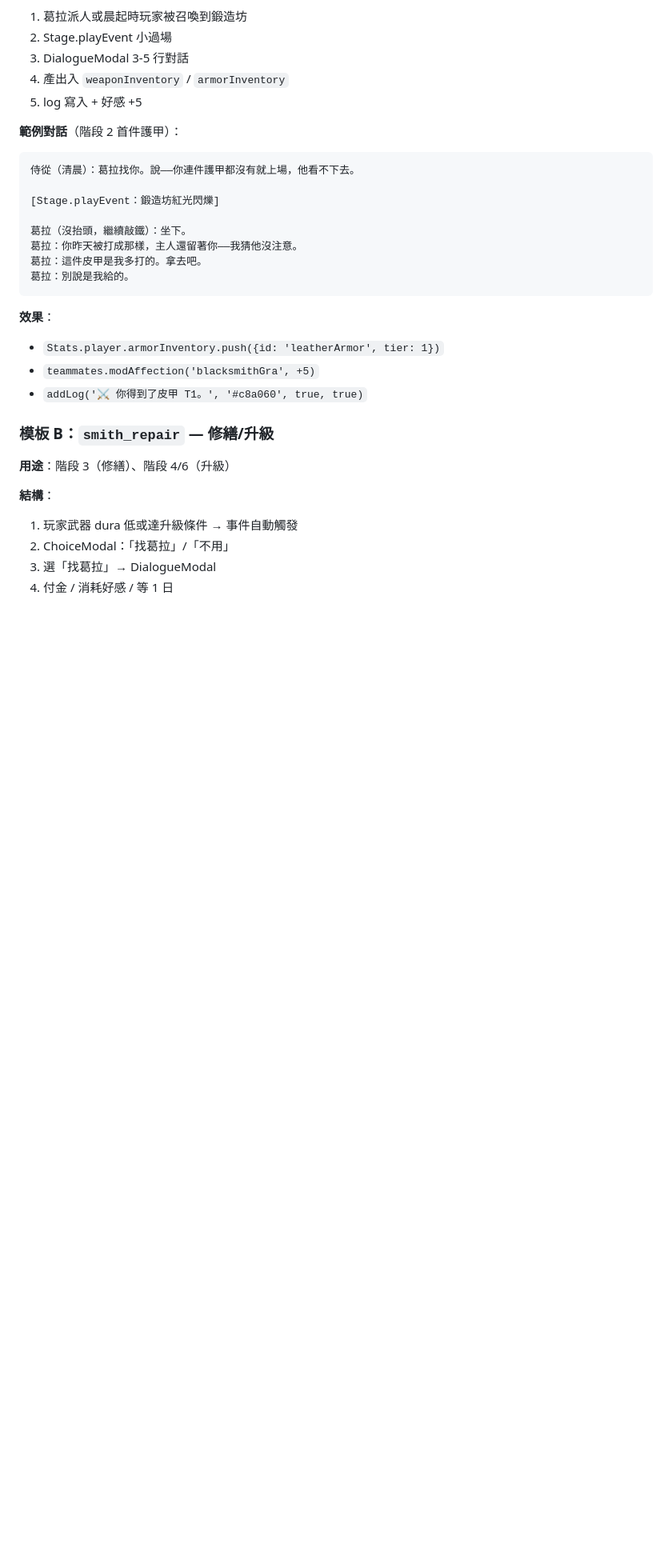
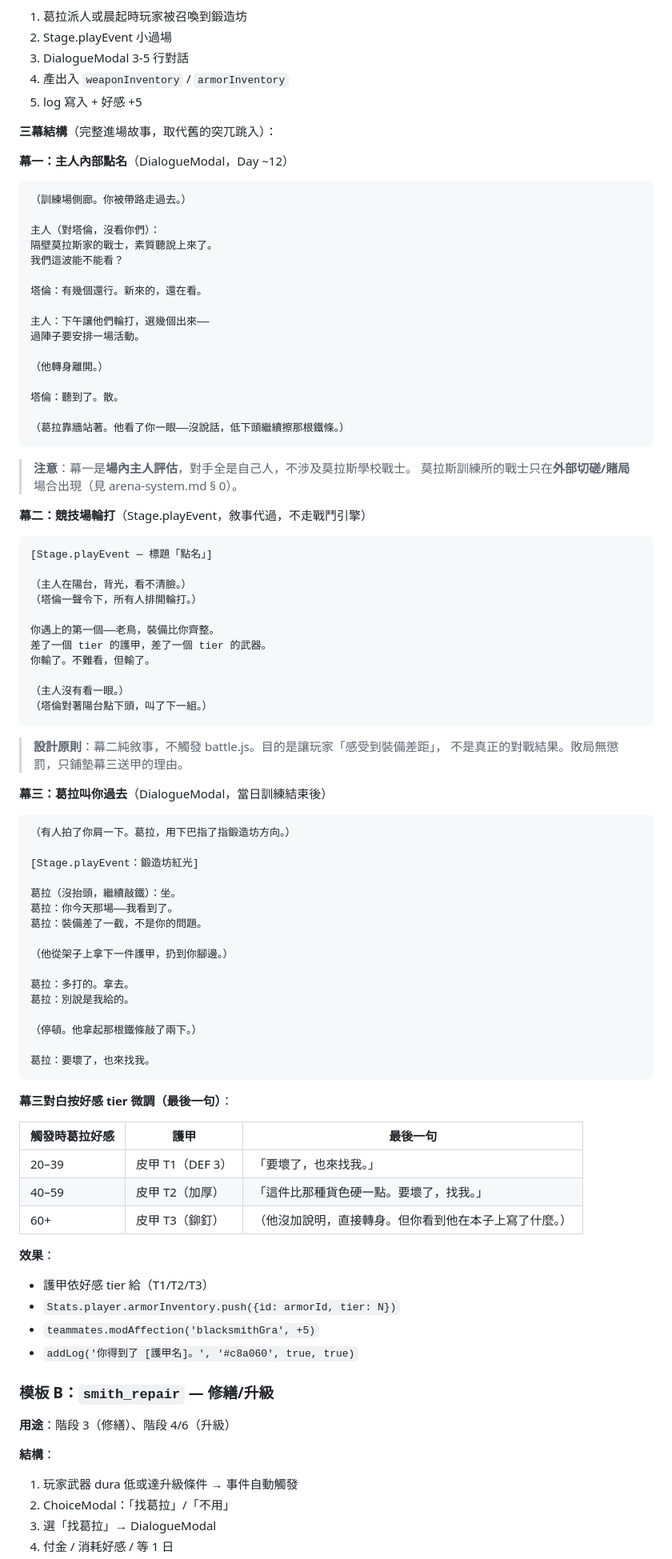
Before and after one commit to cooldragon313/gladiator100dz, a Markdown page: docs/quests/blacksmith-gra.md, the part around the change. Shown at 80% size. Drawn GitHub-style; blank space fills up the shorter version.

````diff
--- a/docs/quests/blacksmith-gra.md
+++ b/docs/quests/blacksmith-gra.md
@@ -58,22 +58,82 @@
 4. 產出入 `weaponInventory` / `armorInventory`
 5. log 寫入 + 好感 +5
 
-**範例對話**（階段 2 首件護甲）：
+**三幕結構**（完整進場故事，取代舊的突兀跳入）：
+
+**幕一：主人內部點名**（DialogueModal，Day ~12）
 ```
-侍從（清晨）：葛拉找你。說——你連件護甲都沒有就上場，他看不下去。
+（訓練場側廊。你被帶路走過去。）
 
-[Stage.playEvent：鍛造坊紅光閃爍]
+主人（對塔倫，沒看你們）：
+隔壁莫拉斯家的戰士，素質聽說上來了。
+我們這波能不能看？
 
-葛拉（沒抬頭，繼續敲鐵）：坐下。
-葛拉：你昨天被打成那樣，主人還留著你——我猜他沒注意。
-葛拉：這件皮甲是我多打的。拿去吧。
-葛拉：別說是我給的。
+塔倫：有幾個還行。新來的，還在看。
+
+主人：下午讓他們輪打，選幾個出來——
+過陣子要安排一場活動。
+
+（他轉身離開。）
+
+塔倫：聽到了。散。
+
+（葛拉靠牆站著。他看了你一眼——沒說話，低下頭繼續擦那根鐵條。）
 ```
 
+> **注意**：幕一是**場內主人評估**，對手全是自己人，不涉及莫拉斯學校戰士。
+> 莫拉斯訓練所的戰士只在**外部切磋/賭局**場合出現（見 arena-system.md § 0）。
+
+**幕二：競技場輪打**（Stage.playEvent，敘事代過，不走戰鬥引擎）
+```
+[Stage.playEvent — 標題「點名」]
+
+（主人在陽台，背光，看不清臉。）
+（塔倫一聲令下，所有人排開輪打。）
+
+你遇上的第一個——老鳥，裝備比你齊整。
+差了一個 tier 的護甲，差了一個 tier 的武器。
+你輸了。不難看，但輸了。
+
+（主人沒有看一眼。）
+（塔倫對著陽台點下頭，叫了下一組。）
+```
+
+> **設計原則**：幕二純敘事，不觸發 battle.js。目的是讓玩家「感受到裝備差距」，
+> 不是真正的對戰結果。敗局無懲罰，只鋪墊幕三送甲的理由。
+
+**幕三：葛拉叫你過去**（DialogueModal，當日訓練結束後）
+```
+（有人拍了你肩一下。葛拉，用下巴指了指鍛造坊方向。）
+
+[Stage.playEvent：鍛造坊紅光]
+
+葛拉（沒抬頭，繼續敲鐵）：坐。
+葛拉：你今天那場——我看到了。
+葛拉：裝備差了一截，不是你的問題。
+
+（他從架子上拿下一件護甲，扔到你腳邊。）
+
+葛拉：多打的。拿去。
+葛拉：別說是我給的。
+
+（停頓。他拿起那根鐵條敲了兩下。）
+
+葛拉：要壞了，也來找我。
+```
+
+**幕三對白按好感 tier 微調（最後一句）**：
+
+| 觸發時葛拉好感 | 護甲 | 最後一句 |
+|---|---|---|
+| 20–39 | 皮甲 T1（DEF 3）| 「要壞了，也來找我。」|
+| 40–59 | 皮甲 T2（加厚）| 「這件比那種貨色硬一點。要壞了，找我。」|
+| 60+ | 皮甲 T3（鉚釘）| （他沒加說明，直接轉身。但你看到他在本子上寫了什麼。）|
+
 **效果**：
-- `Stats.player.armorInventory.push({id: 'leatherArmor', tier: 1})`
+- 護甲依好感 tier 給（T1/T2/T3）
+- `Stats.player.armorInventory.push({id: armorId, tier: N})`
 - `teammates.modAffection('blacksmithGra', +5)`
-- `addLog('⚔ 你得到了皮甲 T1。', '#c8a060', true, true)`
+- `addLog('你得到了 [護甲名]。', '#c8a060', true, true)`
 
 ### 模板 B：`smith_repair` — 修繕/升級
 
````
Also changed, not shown: docs/systems/arena-system.md (+70 -0 lines).
